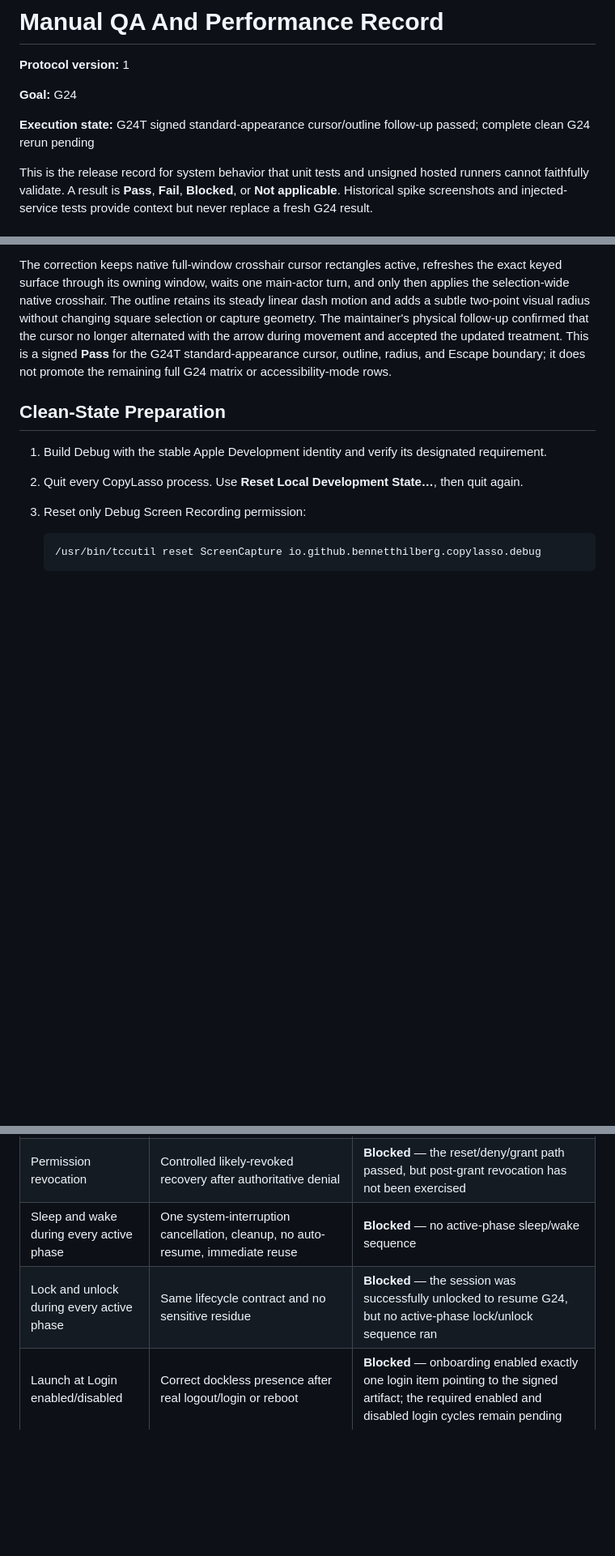
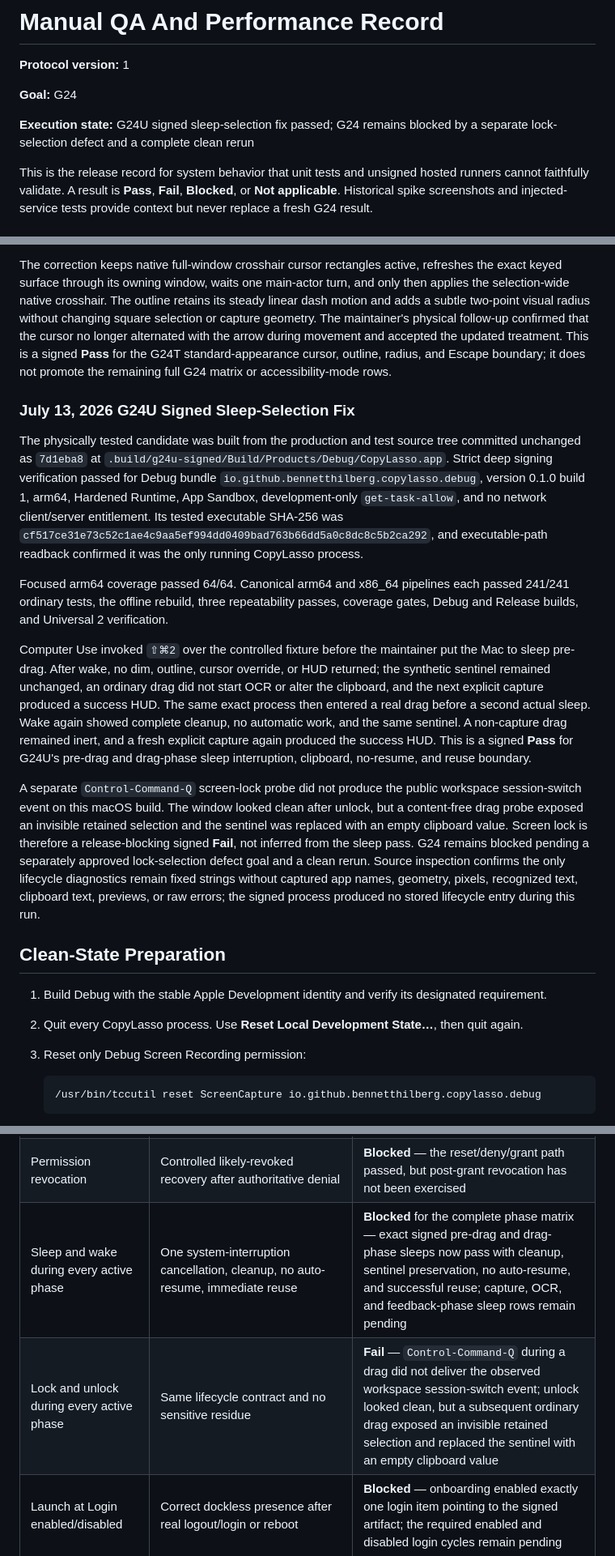
Before and after one commit to bennetthilberg/copylasso, a Markdown page: docs/manual-qa-and-performance.md, 3 parts joined by grey strips. Shown at 81% size. Drawn GitHub-style; blank space fills up the shorter version.

Commit message:
record signed sleep recovery evidence

```diff
--- a/docs/manual-qa-and-performance.md
+++ b/docs/manual-qa-and-performance.md
@@ -4,7 +4,7 @@
 
 **Goal:** G24
 
-**Execution state:** G24T signed standard-appearance cursor/outline follow-up passed; complete clean G24 rerun pending
+**Execution state:** G24U signed sleep-selection fix passed; G24 remains blocked by a separate lock-selection defect and a complete clean rerun
 
 This is the release record for system behavior that unit tests and unsigned hosted runners cannot faithfully validate. A result is **Pass**, **Fail**, **Blocked**, or **Not applicable**. Historical spike screenshots and injected-service tests provide context but never replace a fresh G24 result.
 
@@ -164,6 +164,43 @@ during movement and accepted the updated treatment. This is a signed **Pass**
 for the G24T standard-appearance cursor, outline, radius, and Escape boundary;
 it does not promote the remaining full G24 matrix or accessibility-mode rows.
 
+### July 13, 2026 G24U Signed Sleep-Selection Fix
+
+The physically tested candidate was built from the production and test source
+tree committed unchanged as `7d1eba8` at
+`.build/g24u-signed/Build/Products/Debug/CopyLasso.app`. Strict deep signing
+verification passed for Debug bundle
+`io.github.bennetthilberg.copylasso.debug`, version 0.1.0 build 1, arm64,
+Hardened Runtime, App Sandbox, development-only `get-task-allow`, and no network
+client/server entitlement. Its tested executable SHA-256 was
+`cf517ce31e73c52c1ae4c9aa5ef994dd0409bad763b66dd5a0c8dc8c5b2ca292`, and
+executable-path readback confirmed it was the only running CopyLasso process.
+
+Focused arm64 coverage passed 64/64. Canonical arm64 and x86_64 pipelines each
+passed 241/241 ordinary tests, the offline rebuild, three repeatability passes,
+coverage gates, Debug and Release builds, and Universal 2 verification.
+
+Computer Use invoked `⇧⌘2` over the controlled fixture before the maintainer
+put the Mac to sleep pre-drag. After wake, no dim, outline, cursor override, or
+HUD returned; the synthetic sentinel remained unchanged, an ordinary drag did
+not start OCR or alter the clipboard, and the next explicit capture produced a
+success HUD. The same exact process then entered a real drag before a second
+actual sleep. Wake again showed complete cleanup, no automatic work, and the
+same sentinel. A non-capture drag remained inert, and a fresh explicit capture
+again produced the success HUD. This is a signed **Pass** for G24U's pre-drag
+and drag-phase sleep interruption, clipboard, no-resume, and reuse boundary.
+
+A separate `Control-Command-Q` screen-lock probe did not produce the public
+workspace session-switch event on this macOS build. The window looked clean
+after unlock, but a content-free drag probe exposed an invisible retained
+selection and the sentinel was replaced with an empty clipboard value. Screen
+lock is therefore a release-blocking signed **Fail**, not inferred from the
+sleep pass. G24 remains blocked pending a separately approved lock-selection
+defect goal and a clean rerun. Source inspection confirms the only lifecycle
+diagnostics remain fixed strings without captured app names, geometry, pixels,
+recognized text, clipboard text, previews, or raw errors; the signed process
+produced no stored lifecycle entry during this run.
+
 ## Clean-State Preparation
 
 1. Build Debug with the stable Apple Development identity and verify its designated requirement.
@@ -223,8 +260,8 @@ where those properties apply.
 | Permission first request: Deny | One system request, singleton recovery, no downstream work | **Pass** — the first physical shortcut produced one macOS request and one CopyLasso recovery panel; Deny performed no capture, repeated **Try Again** reused the singleton panel, and the clipboard sentinel survived |
 | Permission approval/retry | Follow actual Later/Quit & Reopen behavior; no automatic retry | **Pass** — System Settings opened directly to Screen & System Audio Recording, enabling CopyLasso and choosing **Later** caused no automatic retry, explicit retry remained unavailable until an ordinary quit/relaunch, and the next real capture succeeded after the macOS direct-screen-access **Allow** prompt |
 | Permission revocation | Controlled likely-revoked recovery after authoritative denial | **Blocked** — the reset/deny/grant path passed, but post-grant revocation has not been exercised |
-| Sleep and wake during every active phase | One system-interruption cancellation, cleanup, no auto-resume, immediate reuse | **Blocked** — no active-phase sleep/wake sequence |
-| Lock and unlock during every active phase | Same lifecycle contract and no sensitive residue | **Blocked** — the session was successfully unlocked to resume G24, but no active-phase lock/unlock sequence ran |
+| Sleep and wake during every active phase | One system-interruption cancellation, cleanup, no auto-resume, immediate reuse | **Blocked** for the complete phase matrix — exact signed pre-drag and drag-phase sleeps now pass with cleanup, sentinel preservation, no auto-resume, and successful reuse; capture, OCR, and feedback-phase sleep rows remain pending |
+| Lock and unlock during every active phase | Same lifecycle contract and no sensitive residue | **Fail** — `Control-Command-Q` during a drag did not deliver the observed workspace session-switch event; unlock looked clean, but a subsequent ordinary drag exposed an invisible retained selection and replaced the sentinel with an empty clipboard value |
 | Launch at Login enabled/disabled | Correct dockless presence after real logout/login or reboot | **Blocked** — onboarding enabled exactly one login item pointing to the signed artifact; the required enabled and disabled login cycles remain pending |
 | Light, dark, increased contrast, reduced motion, maximum text size | Legible native UI, one thin gray dashed two-point-radius selection outline, static dash phase under Reduce Motion, no clipped text | **Blocked** for the complete accessibility-mode sweep — the current standard bright-browser treatment passed physically, while Light/Dark system variation, Increased Contrast, Reduce Motion, and maximum text size still require a coherent signed run |
 | VoiceOver and Full Keyboard Access | Clear labels/order/actions across menu, onboarding, Settings, recovery, selection, and HUD | **Blocked** — Computer Use confirmed labels/help/order for onboarding, Settings, recovery, and the selection overlay; VoiceOver speech and Full Keyboard Access remain untested |
```
